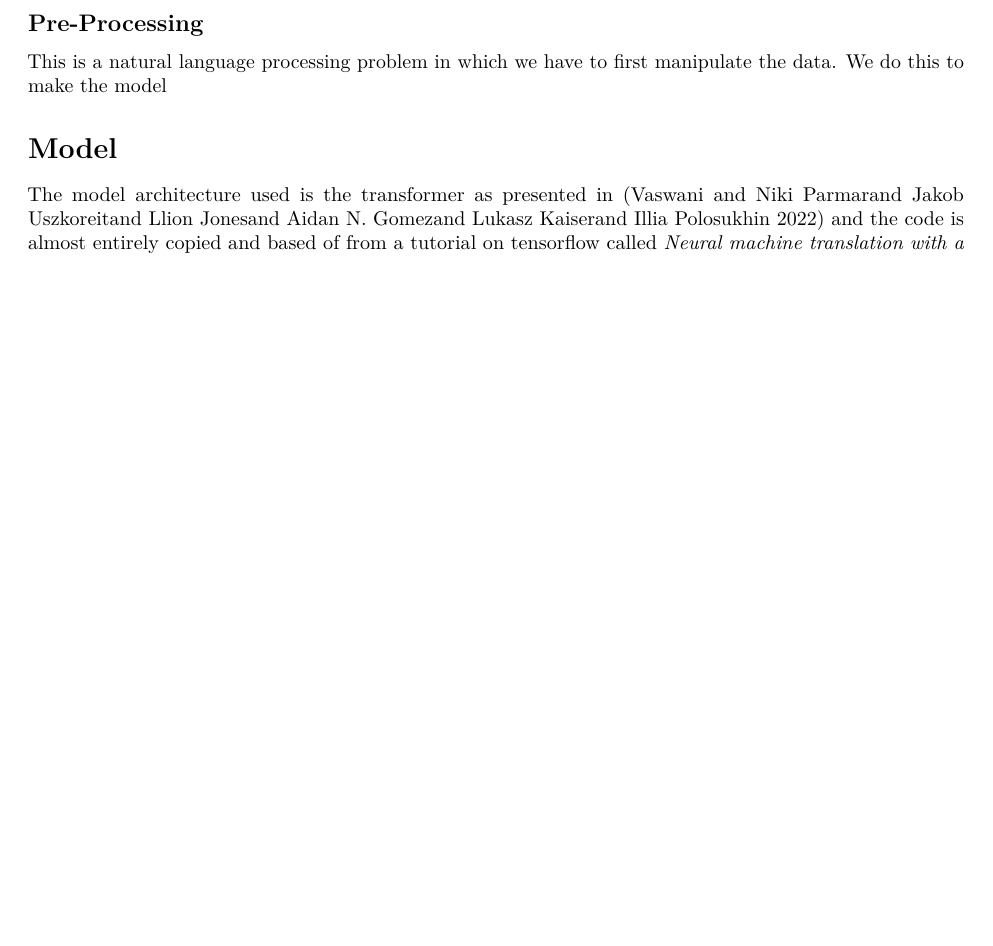
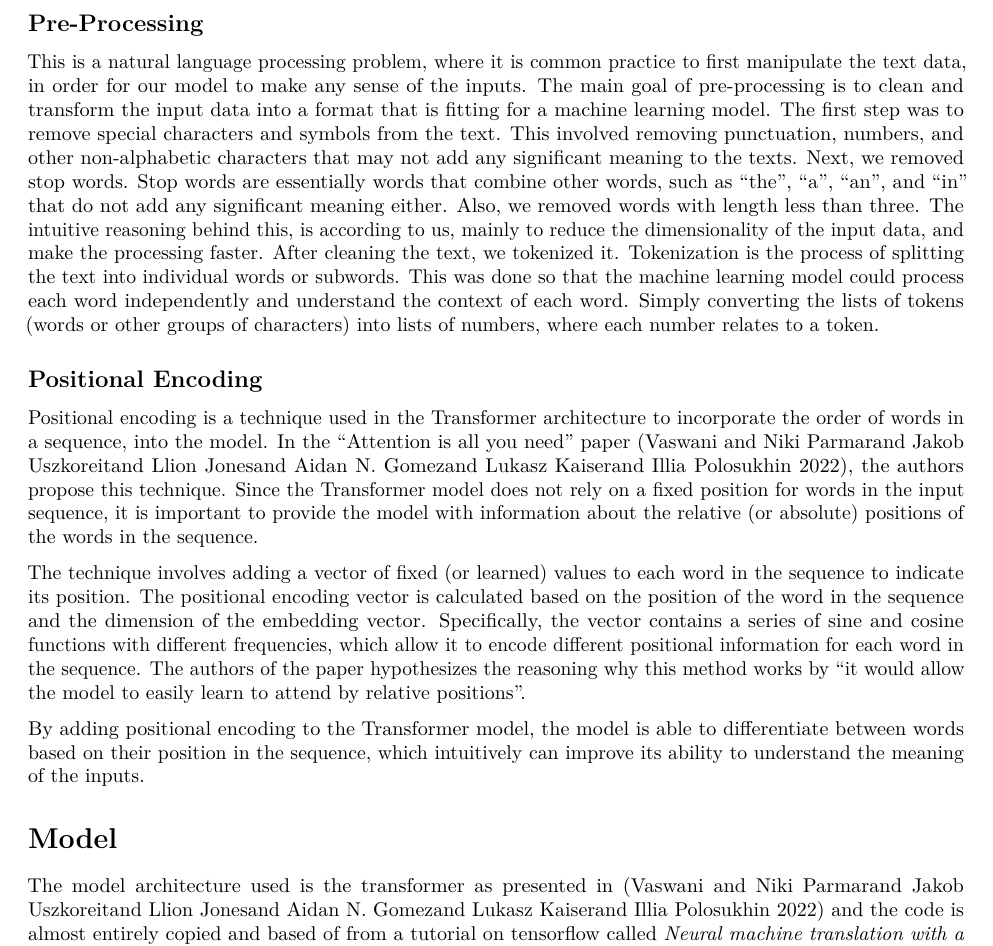
Before and after one commit to FloJoh/chatgpt5, an R Markdown document (test.Rmd): part of page 2 of 9, cut so that both start at the same text, the shorter picture padded with empty space. Rendered offline with R 4.5, knitr and Pandoc, then LaTeX, with nearby package versions; some code elsewhere in the file could not run offline.

Commit message:
Added text in test.rmd for preprocessing and positional encoding

```diff
--- a/test.Rmd
+++ b/test.Rmd
@@ -36,7 +36,15 @@ At first we wanted to use scientific papers as input to our model. However, we q
 
 ## Pre-Processing
 
-This is a natural language processing problem in which we have to first manipulate the data. We do this to make the model
+This is a natural language processing problem, where it is common practice to first manipulate the text data, in order for our model to make any sense of the inputs. The main goal of pre-processing is to clean and transform the input data into a format that is fitting for a machine learning model. The first step was to remove special characters and symbols from the text. This involved removing punctuation, numbers, and other non-alphabetic characters that may not add any significant meaning to the texts. Next, we removed stop words. Stop words are essentially words that combine other words, such as "the", "a", "an", and "in" that do not add any significant meaning either. Also, we removed words with length less than three. The intuitive reasoning behind this, is according to us, mainly to reduce the dimensionality of the input data, and make the processing faster. After cleaning the text, we tokenized it. Tokenization is the process of splitting the text into individual words or subwords. This was done so that the machine learning model could process each word independently and understand the context of each word. Simply converting the lists of tokens (words or other groups of characters) into lists of numbers, where each number relates to a token.
+
+## Positional Encoding
+
+Positional encoding is a technique used in the Transformer architecture to incorporate the order of words in a sequence, into the model. In the "Attention is all you need" paper [@attentioniayn], the authors propose this technique. Since the Transformer model does not rely on a fixed position for words in the input sequence, it is important to provide the model with information about the relative (or absolute) positions of the words in the sequence.
+
+The technique involves adding a vector of fixed (or learned) values to each word in the sequence to indicate its position. The positional encoding vector is calculated based on the position of the word in the sequence and the dimension of the embedding vector. Specifically, the vector contains a series of sine and cosine functions with different frequencies, which allow it to encode different positional information for each word in the sequence. The authors of the paper hypothesizes the reasoning why this method works by "it would allow the model to easily learn to attend by relative positions".
+
+By adding positional encoding to the Transformer model, the model is able to differentiate between words based on their position in the sequence, which intuitively can improve its ability to understand the meaning of the inputs.
 
 # Model
 
```
